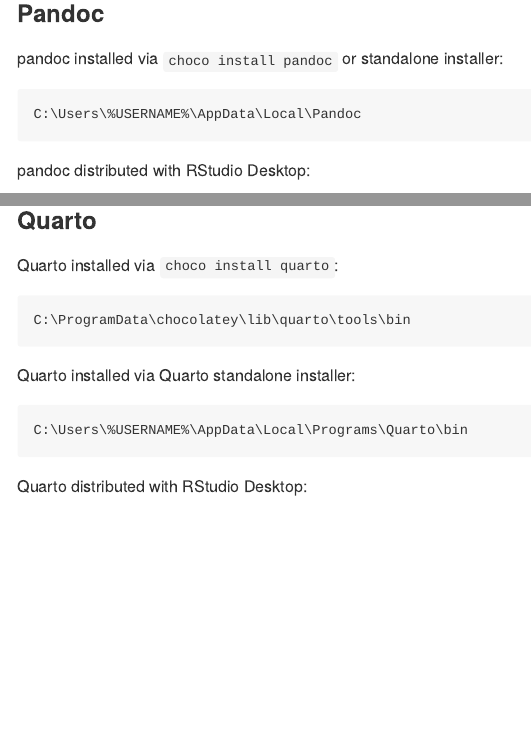
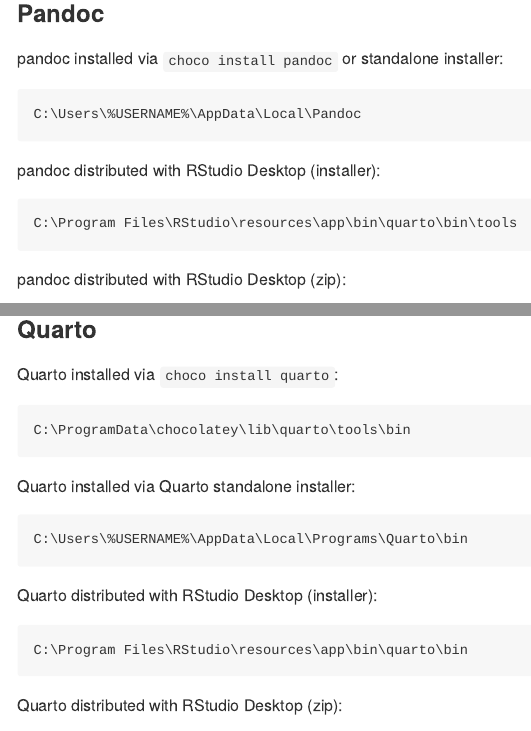
Before and after one commit to nanxstats/r-windows-paths, an R Markdown document (README.Rmd): the page in a window 1100 px wide, from 1510 px down, and a second part further down, joined at a grey line. Rendered offline with R 4.5, knitr and Pandoc, with nearby package versions; some code elsewhere in the file could not run offline.

Commit message:
Add paths from RStudio Desktop installer

````diff
--- a/README.Rmd
+++ b/README.Rmd
@@ -115,7 +115,13 @@
 C:\Users\%USERNAME%\AppData\Local\Pandoc
 ```
 
-pandoc distributed with RStudio Desktop:
+pandoc distributed with RStudio Desktop (installer):
+
+```batchfile
+C:\Program Files\RStudio\resources\app\bin\quarto\bin\tools
+```
+
+pandoc distributed with RStudio Desktop (zip):
 
 ```batchfile
 C:\Users\%USERNAME%\RStudio-`r sprintf("%s-%s", rstudio_version_major, rstudio_version_minor)`\resources\app\bin\quarto\bin\tools
@@ -156,7 +162,13 @@
 C:\Users\%USERNAME%\AppData\Local\Programs\Quarto\bin
 ```
 
-Quarto distributed with RStudio Desktop:
+Quarto distributed with RStudio Desktop (installer):
+
+```batchfile
+C:\Program Files\RStudio\resources\app\bin\quarto\bin
+```
+
+Quarto distributed with RStudio Desktop (zip):
 
 ```batchfile
 C:\Users\%USERNAME%\RStudio-`r sprintf("%s-%s", rstudio_version_major, rstudio_version_minor)`\resources\app\bin\quarto\bin
````
Also changed, not shown: README.md.
